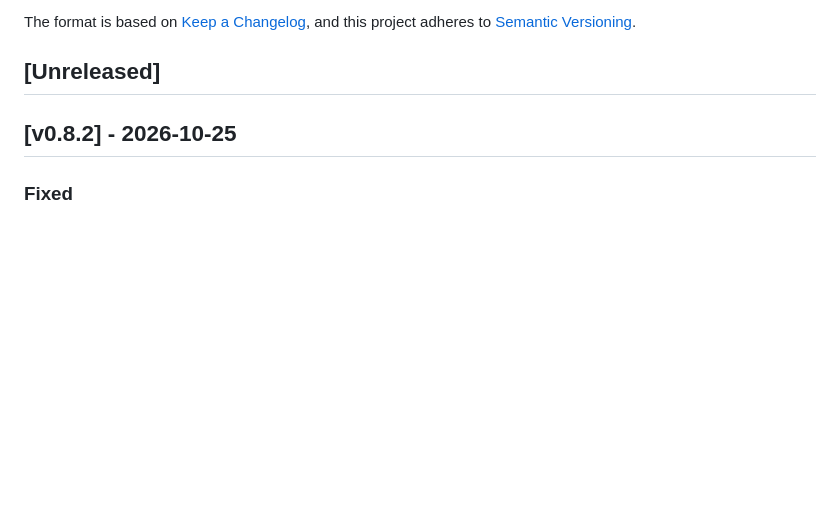
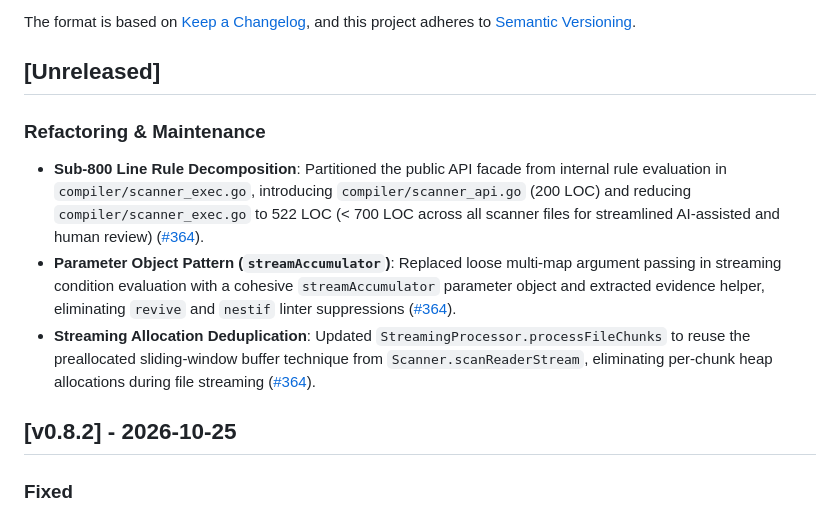
Before and after one commit to cawalch/go-yara, a Markdown page: CHANGELOG.md, the part around the change. Rendered like a GitHub page; blank space fills up the shorter version.

Commit message:
docs: update CHANGELOG for PR #364 refactoring

```diff
--- a/CHANGELOG.md
+++ b/CHANGELOG.md
@@ -6,6 +6,12 @@ The format is based on [Keep a Changelog](https://keepachangelog.com/en/1.1.0/),
 and this project adheres to [Semantic Versioning](https://semver.org/spec/v2.0.0.html).
 
 ## [Unreleased]
+
+### Refactoring & Maintenance
+
+* **Sub-800 Line Rule Decomposition**: Partitioned the public API facade from internal rule evaluation in `compiler/scanner_exec.go`, introducing `compiler/scanner_api.go` (200 LOC) and reducing `compiler/scanner_exec.go` to 522 LOC (< 700 LOC across all scanner files for streamlined AI-assisted and human review) ([#364](https://github.com/cawalch/go-yara/pull/364)).
+* **Parameter Object Pattern (`streamAccumulator`)**: Replaced loose multi-map argument passing in streaming condition evaluation with a cohesive `streamAccumulator` parameter object and extracted evidence helper, eliminating `revive` and `nestif` linter suppressions ([#364](https://github.com/cawalch/go-yara/pull/364)).
+* **Streaming Allocation Deduplication**: Updated `StreamingProcessor.processFileChunks` to reuse the preallocated sliding-window buffer technique from `Scanner.scanReaderStream`, eliminating per-chunk heap allocations during file streaming ([#364](https://github.com/cawalch/go-yara/pull/364)).
 
 ## [v0.8.2] - 2026-10-25
 
```
